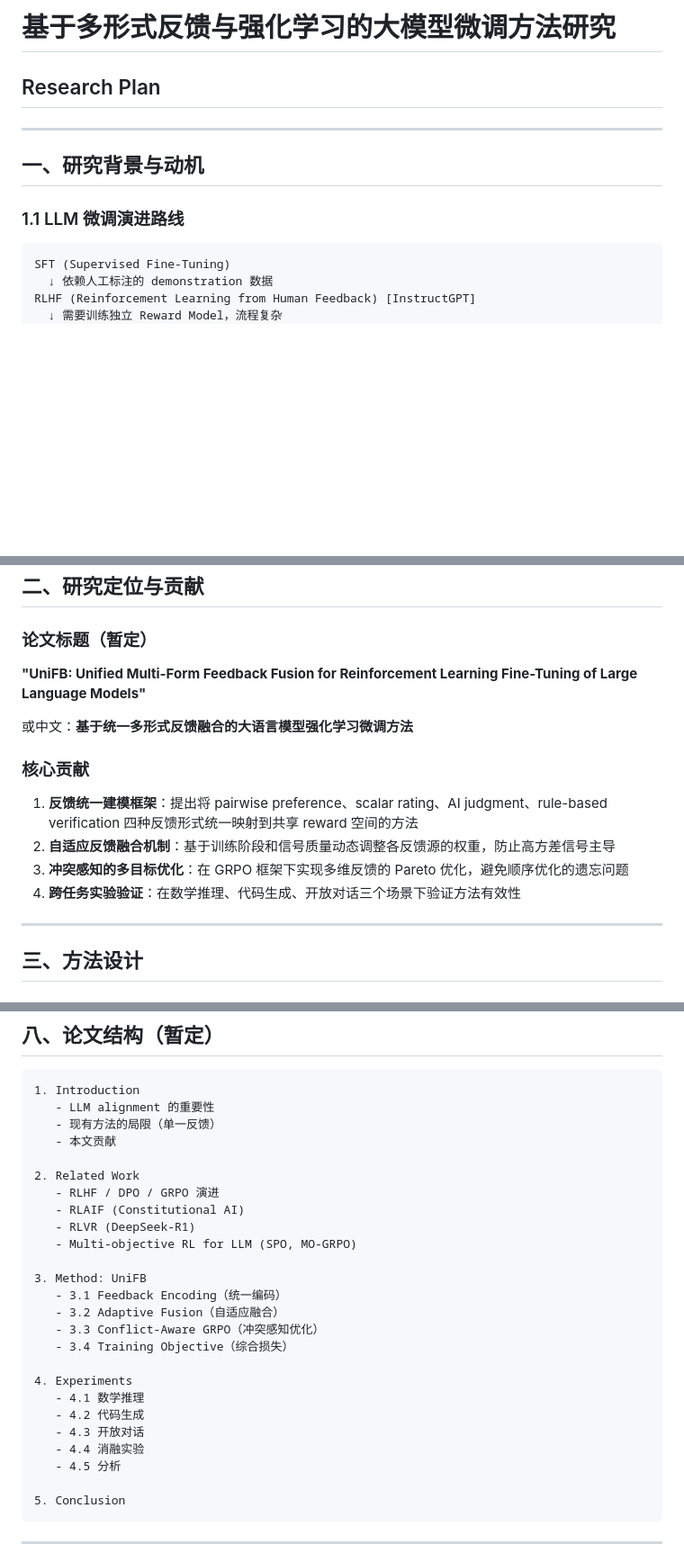
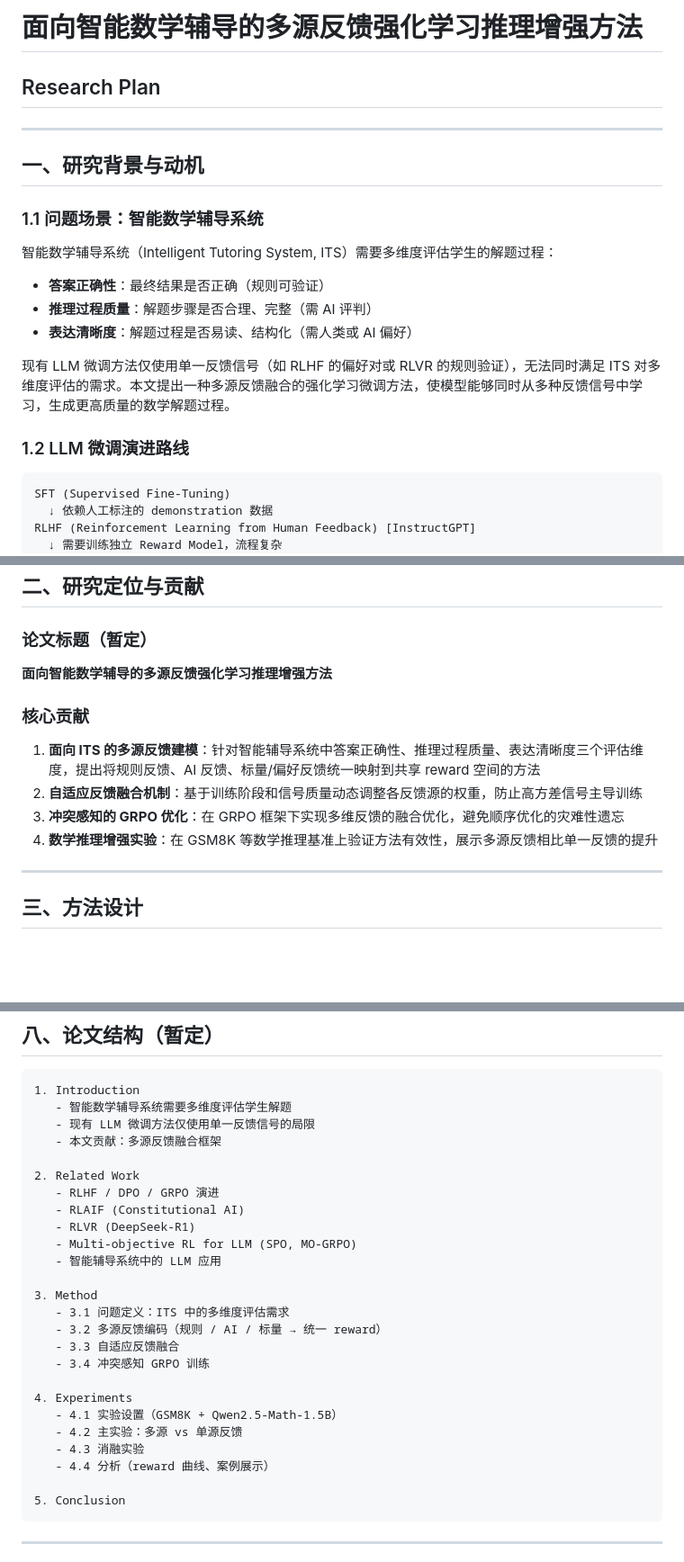
Before and after one commit to SEMHAQ/RLVR_Finetuning, a Markdown page: RESEARCH_PLAN.md, 3 parts joined by grey strips. Shown at 90% size. Rendered like a GitHub page; blank space fills up the shorter version.

````diff
--- a/RESEARCH_PLAN.md
+++ b/RESEARCH_PLAN.md
@@ -1,4 +1,4 @@
-# 基于多形式反馈与强化学习的大模型微调方法研究
+# 面向智能数学辅导的多源反馈强化学习推理增强方法
 
 ## Research Plan
 
@@ -6,7 +6,17 @@
 
 ## 一、研究背景与动机
 
-### 1.1 LLM 微调演进路线
+### 1.1 问题场景：智能数学辅导系统
+
+智能数学辅导系统（Intelligent Tutoring System, ITS）需要多维度评估学生的解题过程：
+
+- **答案正确性**：最终结果是否正确（规则可验证）
+- **推理过程质量**：解题步骤是否合理、完整（需 AI 评判）
+- **表达清晰度**：解题过程是否易读、结构化（需人类或 AI 偏好）
+
+现有 LLM 微调方法仅使用单一反馈信号（如 RLHF 的偏好对或 RLVR 的规则验证），无法同时满足 ITS 对多维度评估的需求。本文提出一种多源反馈融合的强化学习微调方法，使模型能够同时从多种反馈信号中学习，生成更高质量的数学解题过程。
+
+### 1.2 LLM 微调演进路线
 
 ```
 SFT (Supervised Fine-Tuning)
@@ -45,16 +55,14 @@ GRPO (Group Relative Policy Optimization) [DeepSeek-R1]
 
 ### 论文标题（暂定）
 
-**"UniFB: Unified Multi-Form Feedback Fusion for Reinforcement Learning Fine-Tuning of Large Language Models"**
-
-或中文：**基于统一多形式反馈融合的大语言模型强化学习微调方法**
+**面向智能数学辅导的多源反馈强化学习推理增强方法**
 
 ### 核心贡献
 
-1. **反馈统一建模框架**：提出将 pairwise preference、scalar rating、AI judgment、rule-based verification 四种反馈形式统一映射到共享 reward 空间的方法
-2. **自适应反馈融合机制**：基于训练阶段和信号质量动态调整各反馈源的权重，防止高方差信号主导
-3. **冲突感知的多目标优化**：在 GRPO 框架下实现多维反馈的 Pareto 优化，避免顺序优化的遗忘问题
-4. **跨任务实验验证**：在数学推理、代码生成、开放对话三个场景下验证方法有效性
+1. **面向 ITS 的多源反馈建模**：针对智能辅导系统中答案正确性、推理过程质量、表达清晰度三个评估维度，提出将规则反馈、AI 反馈、标量/偏好反馈统一映射到共享 reward 空间的方法
+2. **自适应反馈融合机制**：基于训练阶段和信号质量动态调整各反馈源的权重，防止高方差信号主导训练
+3. **冲突感知的 GRPO 优化**：在 GRPO 框架下实现多维反馈的融合优化，避免顺序优化的灾难性遗忘
+4. **数学推理增强实验**：在 GSM8K 等数学推理基准上验证方法有效性，展示多源反馈相比单一反馈的提升
 
 ---
 
@@ -293,28 +286,28 @@ $$\mathcal{L} = \mathcal{L}_{GRPO}^{fused} + \alpha \cdot \mathcal{L}_{consisten
 
 ```
 1. Introduction
-   - LLM alignment 的重要性
-   - 现有方法的局限（单一反馈）
-   - 本文贡献
+   - 智能数学辅导系统需要多维度评估学生解题
+   - 现有 LLM 微调方法仅使用单一反馈信号的局限
+   - 本文贡献：多源反馈融合框架
 
 2. Related Work
    - RLHF / DPO / GRPO 演进
    - RLAIF (Constitutional AI)
    - RLVR (DeepSeek-R1)
    - Multi-objective RL for LLM (SPO, MO-GRPO)
+   - 智能辅导系统中的 LLM 应用
 
-3. Method: UniFB
-   - 3.1 Feedback Encoding（统一编码）
-   - 3.2 Adaptive Fusion（自适应融合）
-   - 3.3 Conflict-Aware GRPO（冲突感知优化）
-   - 3.4 Training Objective（综合损失）
+3. Method
+   - 3.1 问题定义：ITS 中的多维度评估需求
+   - 3.2 多源反馈编码（规则 / AI / 标量 → 统一 reward）
+   - 3.3 自适应反馈融合
+   - 3.4 冲突感知 GRPO 训练
 
 4. Experiments
-   - 4.1 数学推理
-   - 4.2 代码生成
-   - 4.3 开放对话
-   - 4.4 消融实验
-   - 4.5 分析
+   - 4.1 实验设置（GSM8K + Qwen2.5-Math-1.5B）
+   - 4.2 主实验：多源 vs 单源反馈
+   - 4.3 消融实验
+   - 4.4 分析（reward 曲线、案例展示）
 
 5. Conclusion
 ```
````
Also changed, not shown: other parts of RESEARCH_PLAN.md (+88 -39 lines).
